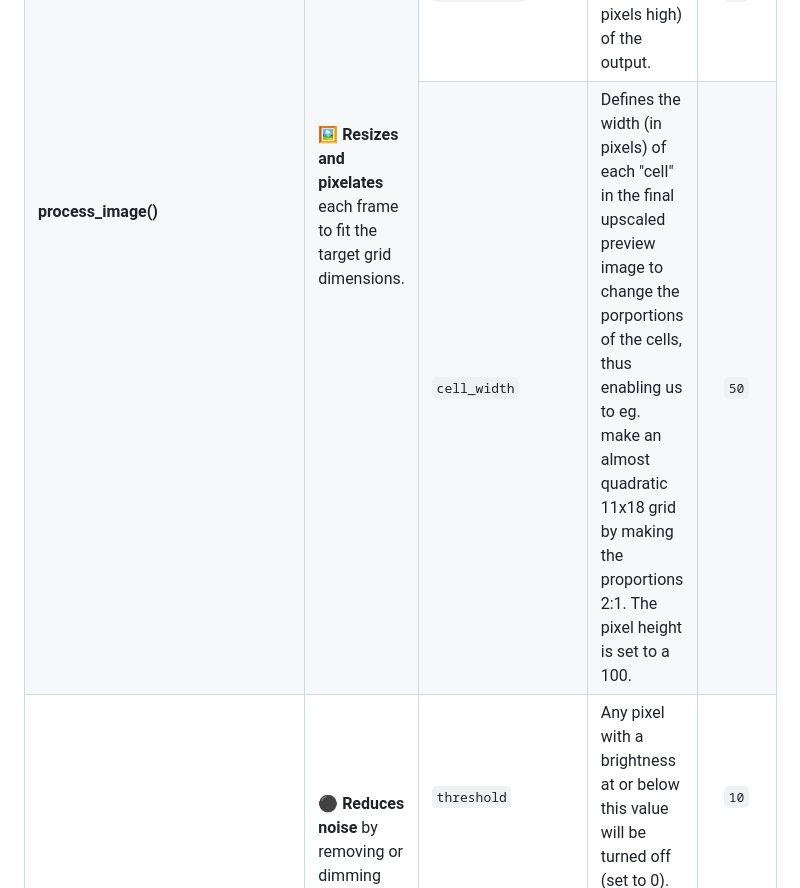
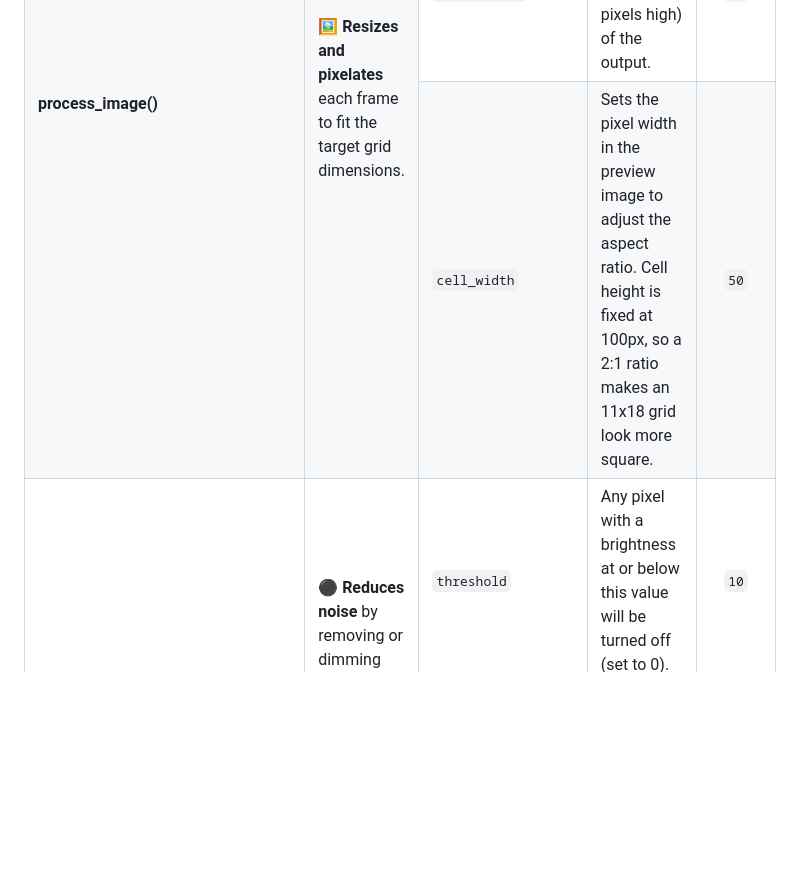
Before and after one commit to andrgla/Covert_video_to_C_structs_website, a Markdown page: README.md, the part around the change. Drawn GitHub-style; blank space fills up the shorter version.

```diff
--- a/README.md
+++ b/README.md
@@ -94,7 +94,7 @@ Run: `./test_animation <struct_name> <num_frames>`
         </tr>
         <tr>
             <td><code>cell_width</code></td>
-            <td>Defines the width (in pixels) of each "cell" in the final upscaled preview image to change the porportions of the cells, thus enabling us to eg. make an almost quadratic 11x18 grid by making the proportions 2:1. The pixel height is set to a 100. </td>
+            <td>Sets the pixel width in the preview image to adjust the aspect ratio. Cell height is fixed at 100px, so a 2:1 ratio makes an 11x18 grid look more square. </td>
             <td align="center"><code>50</code></td>
         </tr>
         <tr>
```
